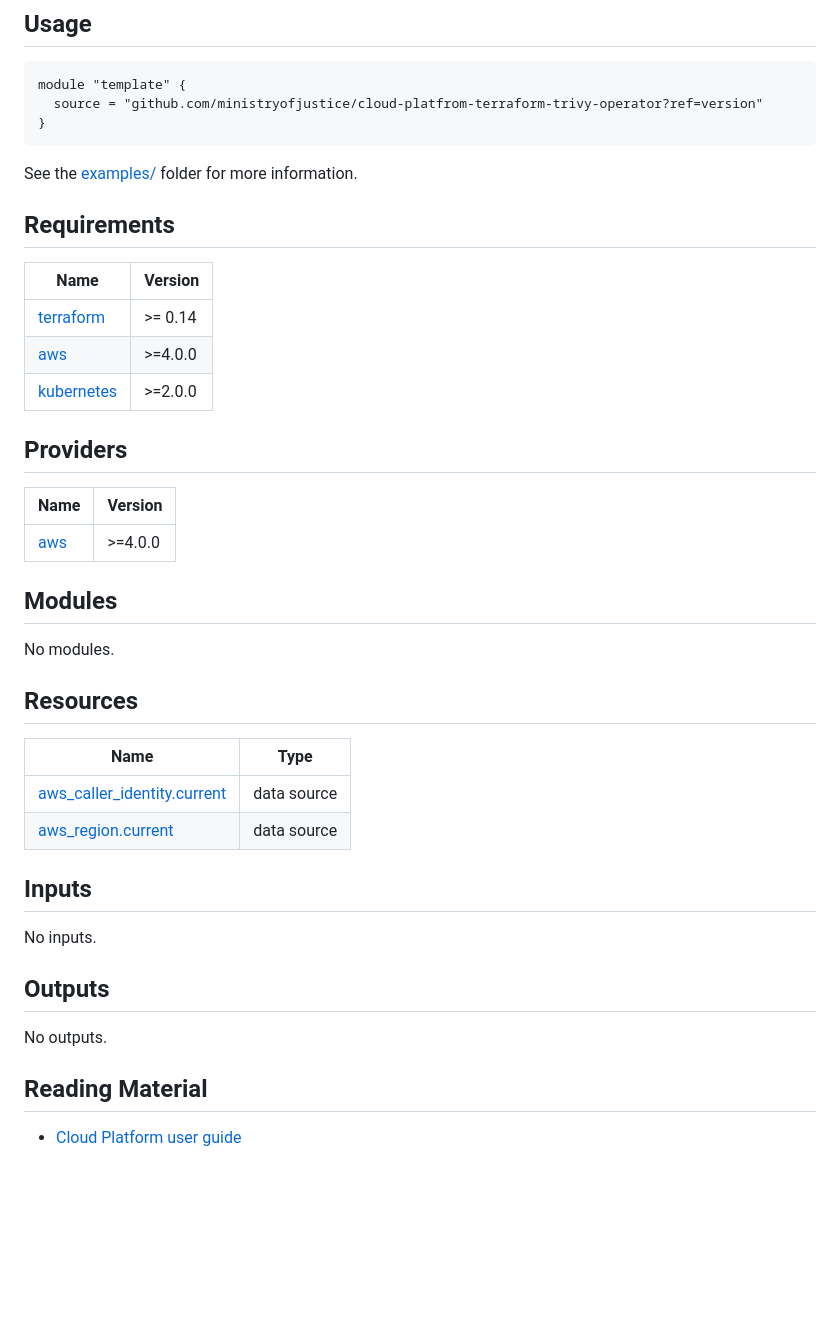
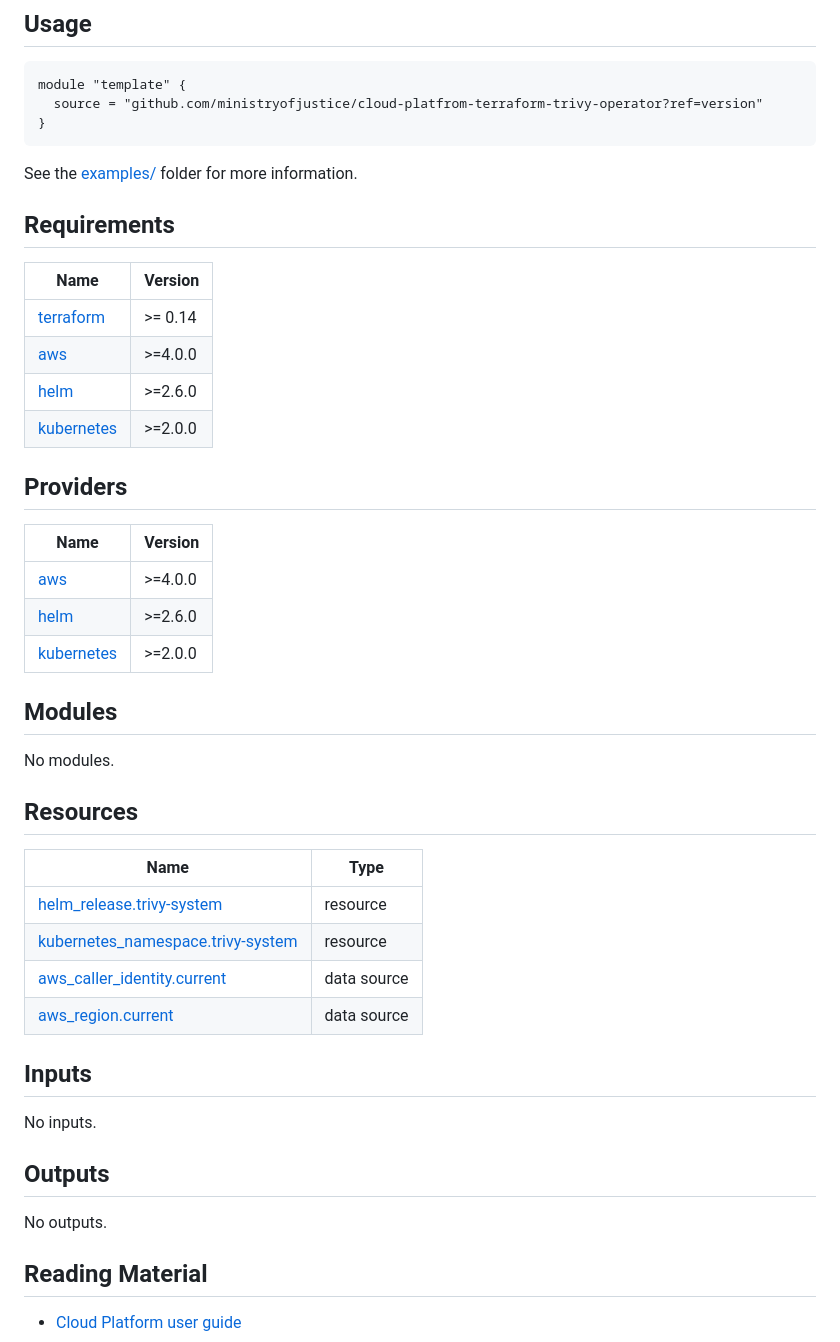
Before and after one commit to ministryofjustice/cloud-platform-terraform-trivy-operator, a Markdown page: README.md, the part around the change. GitHub-like rendering; blank space fills up the shorter version.

Commit message:
terraform-docs: automated action

```diff
--- a/README.md
+++ b/README.md
@@ -19,20 +19,22 @@ module "template" {
 See the [examples/](examples/) folder for more information.
 
 <!-- BEGIN_TF_DOCS -->
-
 ## Requirements
 
-| Name                                                                        | Version |
-| --------------------------------------------------------------------------- | ------- |
-| <a name="requirement_terraform"></a> [terraform](#requirement_terraform)    | >= 0.14 |
-| <a name="requirement_aws"></a> [aws](#requirement_aws)                      | >=4.0.0 |
-| <a name="requirement_kubernetes"></a> [kubernetes](#requirement_kubernetes) | >=2.0.0 |
+| Name | Version |
+|------|---------|
+| <a name="requirement_terraform"></a> [terraform](#requirement\_terraform) | >= 0.14 |
+| <a name="requirement_aws"></a> [aws](#requirement\_aws) | >=4.0.0 |
+| <a name="requirement_helm"></a> [helm](#requirement\_helm) | >=2.6.0 |
+| <a name="requirement_kubernetes"></a> [kubernetes](#requirement\_kubernetes) | >=2.0.0 |
 
 ## Providers
 
-| Name                                             | Version |
-| ------------------------------------------------ | ------- |
-| <a name="provider_aws"></a> [aws](#provider_aws) | >=4.0.0 |
+| Name | Version |
+|------|---------|
+| <a name="provider_aws"></a> [aws](#provider\_aws) | >=4.0.0 |
+| <a name="provider_helm"></a> [helm](#provider\_helm) | >=2.6.0 |
+| <a name="provider_kubernetes"></a> [kubernetes](#provider\_kubernetes) | >=2.0.0 |
 
 ## Modules
 
@@ -40,10 +42,12 @@ No modules.
 
 ## Resources
 
-| Name                                                                                                                          | Type        |
-| ----------------------------------------------------------------------------------------------------------------------------- | ----------- |
+| Name | Type |
+|------|------|
+| [helm_release.trivy-system](https://registry.terraform.io/providers/hashicorp/helm/latest/docs/resources/release) | resource |
+| [kubernetes_namespace.trivy-system](https://registry.terraform.io/providers/hashicorp/kubernetes/latest/docs/resources/namespace) | resource |
 | [aws_caller_identity.current](https://registry.terraform.io/providers/hashicorp/aws/latest/docs/data-sources/caller_identity) | data source |
-| [aws_region.current](https://registry.terraform.io/providers/hashicorp/aws/latest/docs/data-sources/region)                   | data source |
+| [aws_region.current](https://registry.terraform.io/providers/hashicorp/aws/latest/docs/data-sources/region) | data source |
 
 ## Inputs
 
@@ -52,7 +56,6 @@ No inputs.
 ## Outputs
 
 No outputs.
-
 <!-- END_TF_DOCS -->
 
 <!-- Uncomment the below if this module uses tags -->
```
